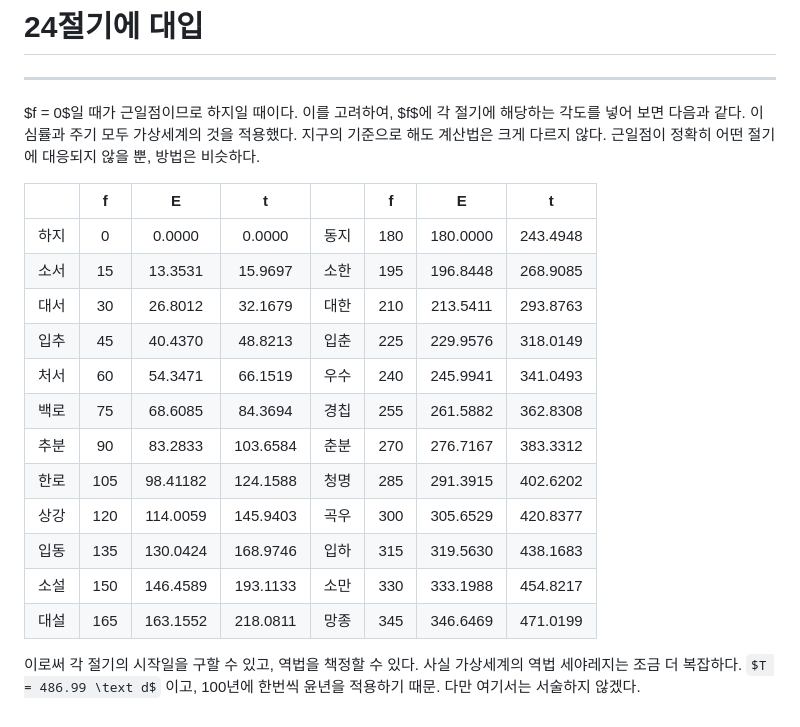
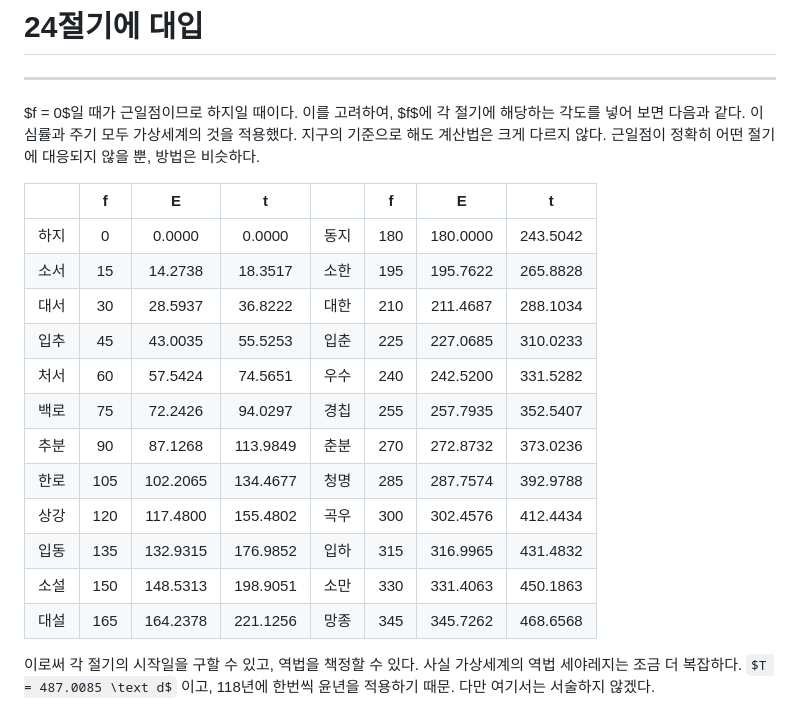
Before and after one commit to nekogk/blog, a Markdown page: 2610/terms/article.md, the part around the change. Rendered like a GitHub page; some formulas as TeX source.

```diff
--- a/2610/terms/article.md
+++ b/2610/terms/article.md
@@ -72,17 +72,17 @@ $f = 0$일 때가 근일점이므로 하지일 때이다. 이를 고려하여, $
 
 | | f | E | t | | f | E | t |
 | :-: | :-: | :-: | :-: | :-: | :-: | :-: | :-: |
-| 하지 | 0 | 0.0000 | 0.0000 | 동지 | 180 | 180.0000 | 243.4948 |
-| 소서 | 15 | 13.3531 | 15.9697 | 소한 | 195 | 196.8448 | 268.9085 |
-| 대서 | 30 | 26.8012 | 32.1679 | 대한 | 210 | 213.5411 | 293.8763 |
-| 입추 | 45 | 40.4370 | 48.8213 | 입춘 | 225 | 229.9576 | 318.0149 |
-| 처서 | 60 | 54.3471 | 66.1519 | 우수 | 240 | 245.9941 | 341.0493 |
-| 백로 | 75 | 68.6085 | 84.3694 | 경칩 | 255 | 261.5882 | 362.8308 |
-| 추분 | 90 | 83.2833 | 103.6584 | 춘분 | 270 | 276.7167 | 383.3312 |
-| 한로 | 105 | 98.41182 | 124.1588 | 청명 | 285 | 291.3915 | 402.6202 |
-| 상강 | 120 | 114.0059 | 145.9403 | 곡우 | 300 | 305.6529 | 420.8377 |
-| 입동 | 135 | 130.0424 | 168.9746 | 입하 | 315 | 319.5630 | 438.1683 |
-| 소설 | 150 | 146.4589 | 193.1133 | 소만 | 330 | 333.1988 | 454.8217 |
-| 대설 | 165 | 163.1552 | 218.0811 | 망종 | 345 | 346.6469 | 471.0199 |
+| 하지 | 0 | 0.0000 | 0.0000 | 동지 | 180 | 180.0000 | 243.5042 |
+| 소서 | 15 | 14.2738 | 18.3517 | 소한 | 195 | 195.7622 | 265.8828 |
+| 대서 | 30 | 28.5937 | 36.8222 | 대한 | 210 | 211.4687 | 288.1034 |
+| 입추 | 45 | 43.0035 | 55.5253 | 입춘 | 225 | 227.0685 | 310.0233 |
+| 처서 | 60 | 57.5424 | 74.5651 | 우수 | 240 | 242.5200 | 331.5282 |
+| 백로 | 75 | 72.2426 | 94.0297 | 경칩 | 255 | 257.7935 | 352.5407 |
+| 추분 | 90 | 87.1268 | 113.9849 | 춘분 | 270 | 272.8732 | 373.0236 |
+| 한로 | 105 | 102.2065 | 134.4677 | 청명 | 285 | 287.7574 | 392.9788 |
+| 상강 | 120 | 117.4800 | 155.4802 | 곡우 | 300 | 302.4576 | 412.4434 |
+| 입동 | 135 | 132.9315 | 176.9852 | 입하 | 315 | 316.9965 | 431.4832 |
+| 소설 | 150 | 148.5313 | 198.9051 | 소만 | 330 | 331.4063 | 450.1863 |
+| 대설 | 165 | 164.2378 | 221.1256 | 망종 | 345 | 345.7262 | 468.6568 |
 
-이로써 각 절기의 시작일을 구할 수 있고, 역법을 책정할 수 있다. 사실 가상세계의 역법 세야레지는 조금 더 복잡하다. $T = 486.99 \text d$ 이고, 100년에 한번씩 윤년을 적용하기 때문. 다만 여기서는 서술하지 않겠다.
+이로써 각 절기의 시작일을 구할 수 있고, 역법을 책정할 수 있다. 사실 가상세계의 역법 세야레지는 조금 더 복잡하다. $T = 487.0085 \text d$ 이고, 118년에 한번씩 윤년을 적용하기 때문. 다만 여기서는 서술하지 않겠다.
```
